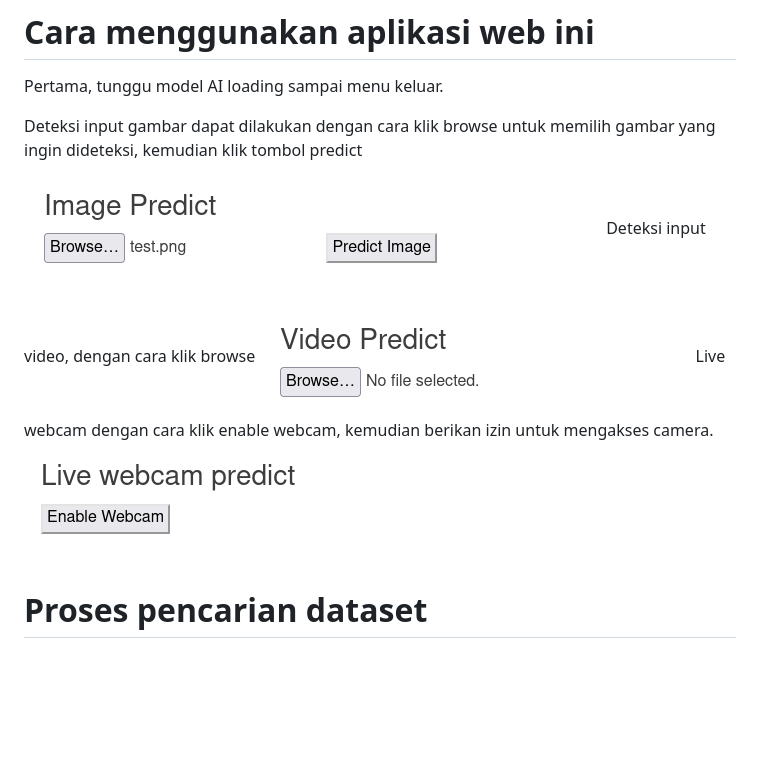
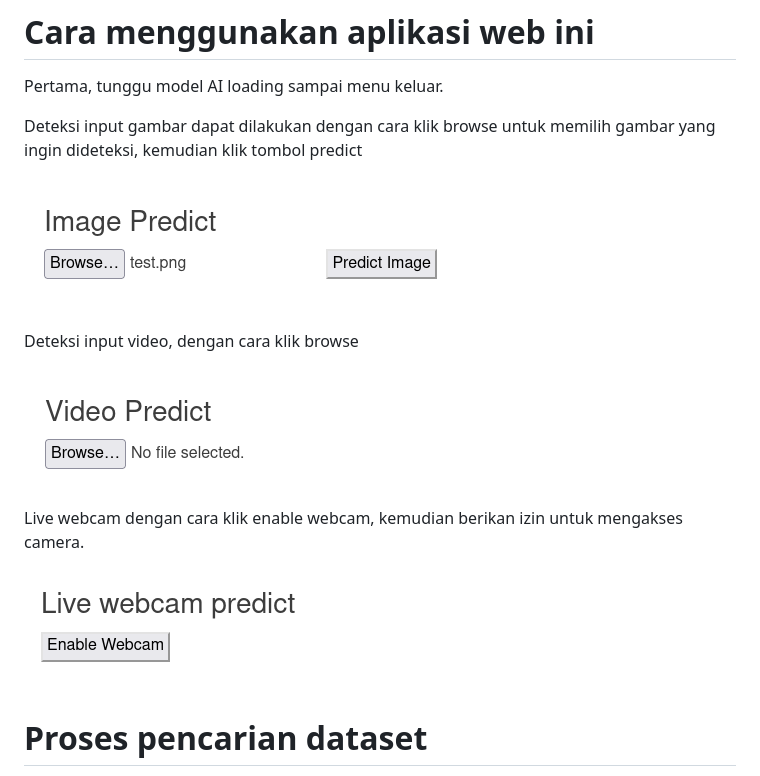
Before and after one commit to herdyhardiyant/web_apd_detector, a Markdown page: README.md, the part around the change. Drawn GitHub-style; blank space fills up the shorter version.

```diff
--- a/README.md
+++ b/README.md
@@ -15,11 +15,16 @@ Buka 'localhost:8000' di browser
 Pertama, tunggu model AI loading sampai menu keluar.
 
 Deteksi input gambar dapat dilakukan dengan cara klik browse untuk memilih gambar yang ingin dideteksi, kemudian klik tombol predict
-![alt text](image-2.png)
+
+![alt text](public/image-2.png)
+
 Deteksi input video, dengan cara klik  browse
-![alt text](image-3.png)
+
+![alt text](public/image-3.png)
+
 Live webcam dengan cara klik enable webcam, kemudian berikan izin untuk mengakses camera.
-![alt text](image-4.png)
+
+![alt text](public/image-4.png)
 
 
 # Proses pencarian dataset
```
Also changed, not shown: image-1.png (deleted), image.png (deleted), public/image-2.png (renamed from image-2.png), public/image-3.png (renamed from image-3.png), public/image-4.png (renamed from image-4.png).
